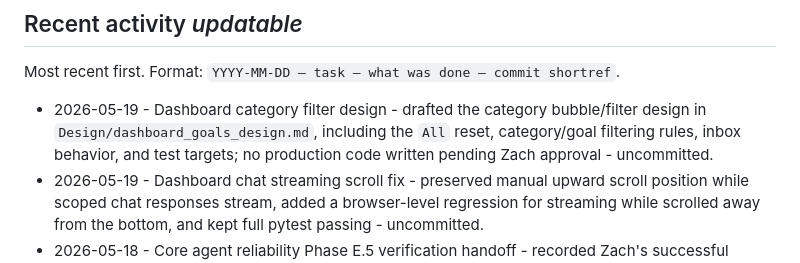
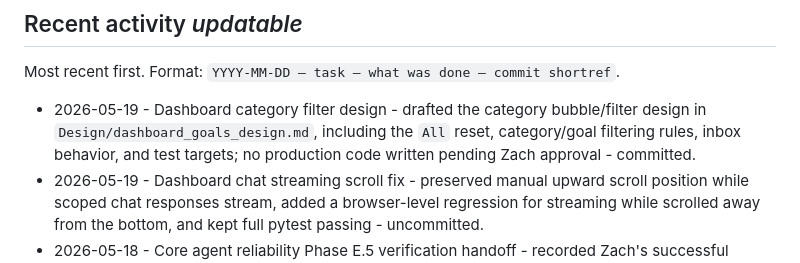
Before and after one commit to ztblick/Purcival, a Markdown page: PROGRESS.md, the part around the change. Rendered like a GitHub page.

Commit message:
Update category filter progress note

```diff
--- a/PROGRESS.md
+++ b/PROGRESS.md
@@ -249,7 +249,7 @@ When you stop at a gate, append an entry with:
 Most recent first. Format:
 `YYYY-MM-DD — task — what was done — commit shortref`.
 
-- 2026-05-19 - Dashboard category filter design - drafted the category bubble/filter design in `Design/dashboard_goals_design.md`, including the `All` reset, category/goal filtering rules, inbox behavior, and test targets; no production code written pending Zach approval - uncommitted.
+- 2026-05-19 - Dashboard category filter design - drafted the category bubble/filter design in `Design/dashboard_goals_design.md`, including the `All` reset, category/goal filtering rules, inbox behavior, and test targets; no production code written pending Zach approval - committed.
 - 2026-05-19 - Dashboard chat streaming scroll fix - preserved manual upward scroll position while scoped chat responses stream, added a browser-level regression for streaming while scrolled away from the bottom, and kept full pytest passing - uncommitted.
 - 2026-05-18 - Core agent reliability Phase E.5 verification handoff - recorded Zach's successful Tailscale mobile verification, marked Phase F structured working memory/reflection as the next approved implementation target, refreshed `AGENTS.md`, `README.md`, `PROGRESS.md`, and `Design/core_agent_reliability_redesign.md` for a fresh Codex handoff - committed.
 - 2026-05-18 - Core agent reliability Phase F first slice - added per-persona typed `memory_items`, validators and status transitions, `conversation_message` events, auto-scheduled reflection jobs, deterministic event-to-memory processing for step outcomes/inbox feedback/user corrections, structured-memory prompt context, and focused reflection/context/agent tests with full pytest passing - committed.
```
